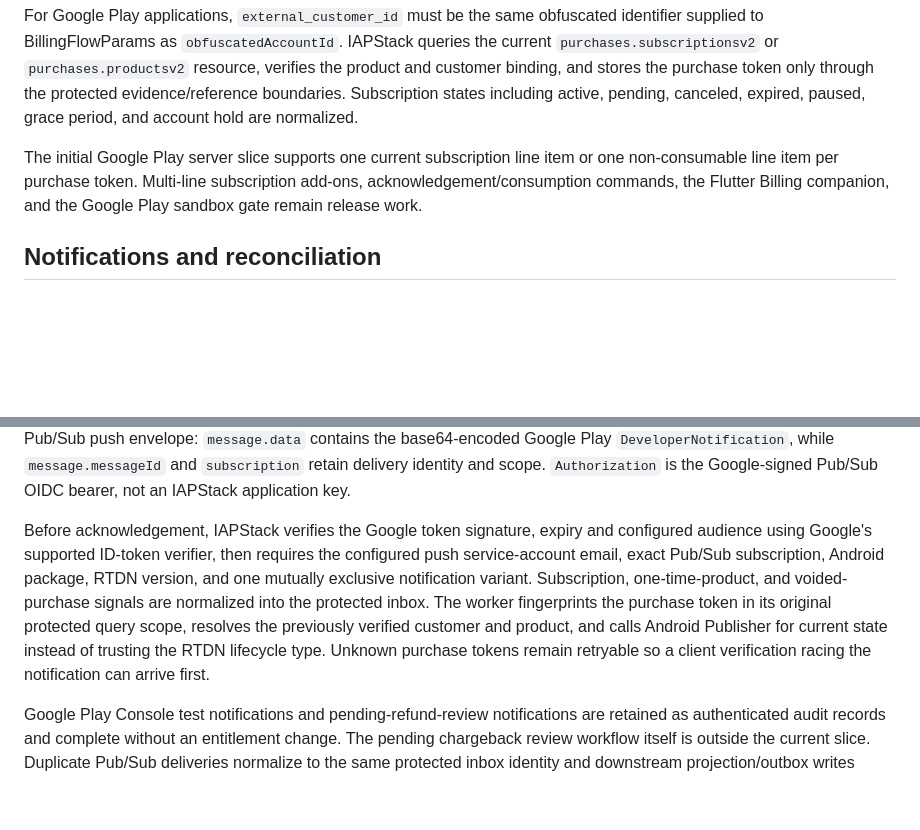
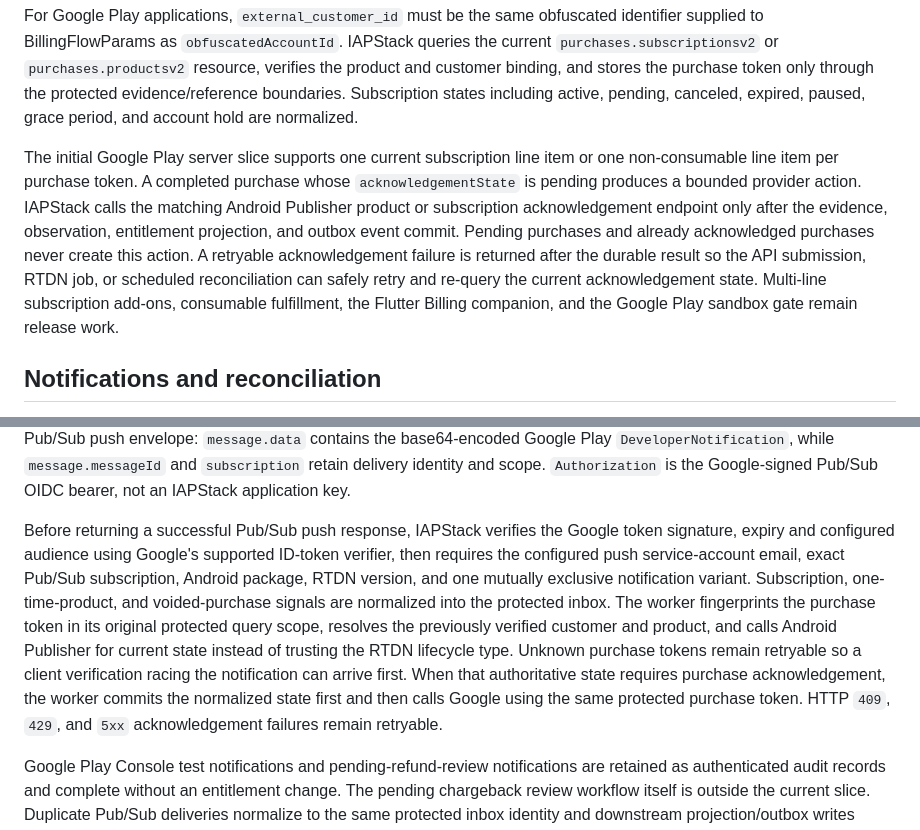
Before and after one commit to imariman/iapstack, a Markdown page: docs/api-v1.md, 2 parts joined by grey strips. Rendered like a GitHub page; blank space fills up the shorter version.

```diff
--- a/docs/api-v1.md
+++ b/docs/api-v1.md
@@ -180,9 +180,15 @@ protected evidence/reference boundaries. Subscription states including active,
 pending, canceled, expired, paused, grace period, and account hold are normalized.
 
 The initial Google Play server slice supports one current subscription line item or
-one non-consumable line item per purchase token. Multi-line subscription add-ons,
-acknowledgement/consumption commands, the Flutter Billing companion, and the Google
-Play sandbox gate remain release work.
+one non-consumable line item per purchase token. A completed purchase whose
+`acknowledgementState` is pending produces a bounded provider action. IAPStack calls
+the matching Android Publisher product or subscription acknowledgement endpoint only
+after the evidence, observation, entitlement projection, and outbox event commit.
+Pending purchases and already acknowledged purchases never create this action. A
+retryable acknowledgement failure is returned after the durable result so the API
+submission, RTDN job, or scheduled reconciliation can safely retry and re-query the
+current acknowledgement state. Multi-line subscription add-ons, consumable fulfillment,
+the Flutter Billing companion, and the Google Play sandbox gate remain release work.
 
 ## Notifications and reconciliation
 
@@ -199,7 +205,7 @@ envelope: `message.data` contains the base64-encoded Google Play
 identity and scope. `Authorization` is the Google-signed Pub/Sub OIDC bearer, not an
 IAPStack application key.
 
-Before acknowledgement, IAPStack verifies the Google token signature, expiry and
+Before returning a successful Pub/Sub push response, IAPStack verifies the Google token signature, expiry and
 configured audience using Google's supported ID-token verifier, then requires the
 configured push service-account email, exact Pub/Sub subscription, Android package,
 RTDN version, and one mutually exclusive notification variant. Subscription,
@@ -208,6 +214,9 @@ The worker fingerprints the purchase token in its original protected query scope
 resolves the previously verified customer and product, and calls Android Publisher
 for current state instead of trusting the RTDN lifecycle type. Unknown purchase tokens
 remain retryable so a client verification racing the notification can arrive first.
+When that authoritative state requires purchase acknowledgement, the worker commits
+the normalized state first and then calls Google using the same protected purchase
+token. HTTP `409`, `429`, and `5xx` acknowledgement failures remain retryable.
 
 Google Play Console test notifications and pending-refund-review notifications are
 retained as authenticated audit records and complete without an entitlement change.
```
Also changed, not shown: README.md (+4 -3 lines), docs/operations.md (+10 -0 lines).
